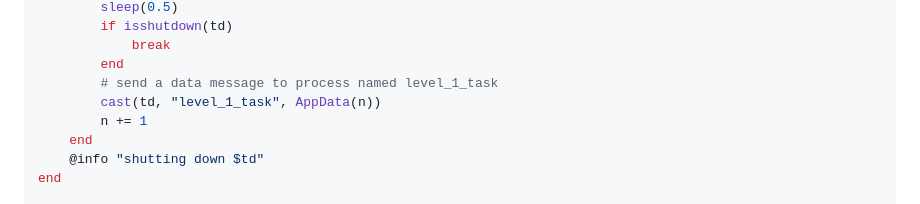
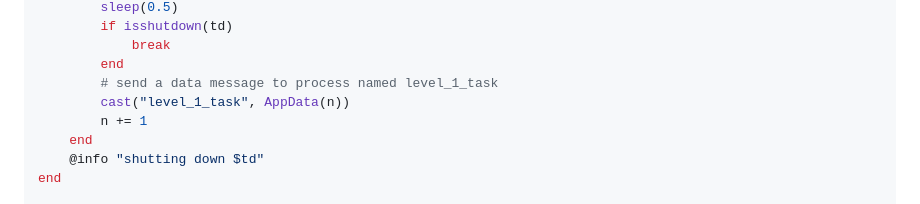
Before and after one commit to cardo-org/Visor.jl, a Markdown page: docs/src/index.md, the part around the change. Rendered like a GitHub page.

Commit message:
Update index.md - fix bug in demo.jl (#8)
I believe `cast` was being called incorrectly.  It was given both a `Visor.Process` and a `String`, but in this context, I think it should be just the string so that a message gets sent to "level_1_task".

The demo didn't work as described until I made this change.

```diff
--- a/docs/src/index.md
+++ b/docs/src/index.md
@@ -50,7 +50,7 @@ function level_2_task(td)
             break
         end
         # send a data message to process named level_1_task
-        cast(td, "level_1_task", AppData(n))
+        cast("level_1_task", AppData(n))
         n += 1
     end
     @info "shutting down $td"
```
